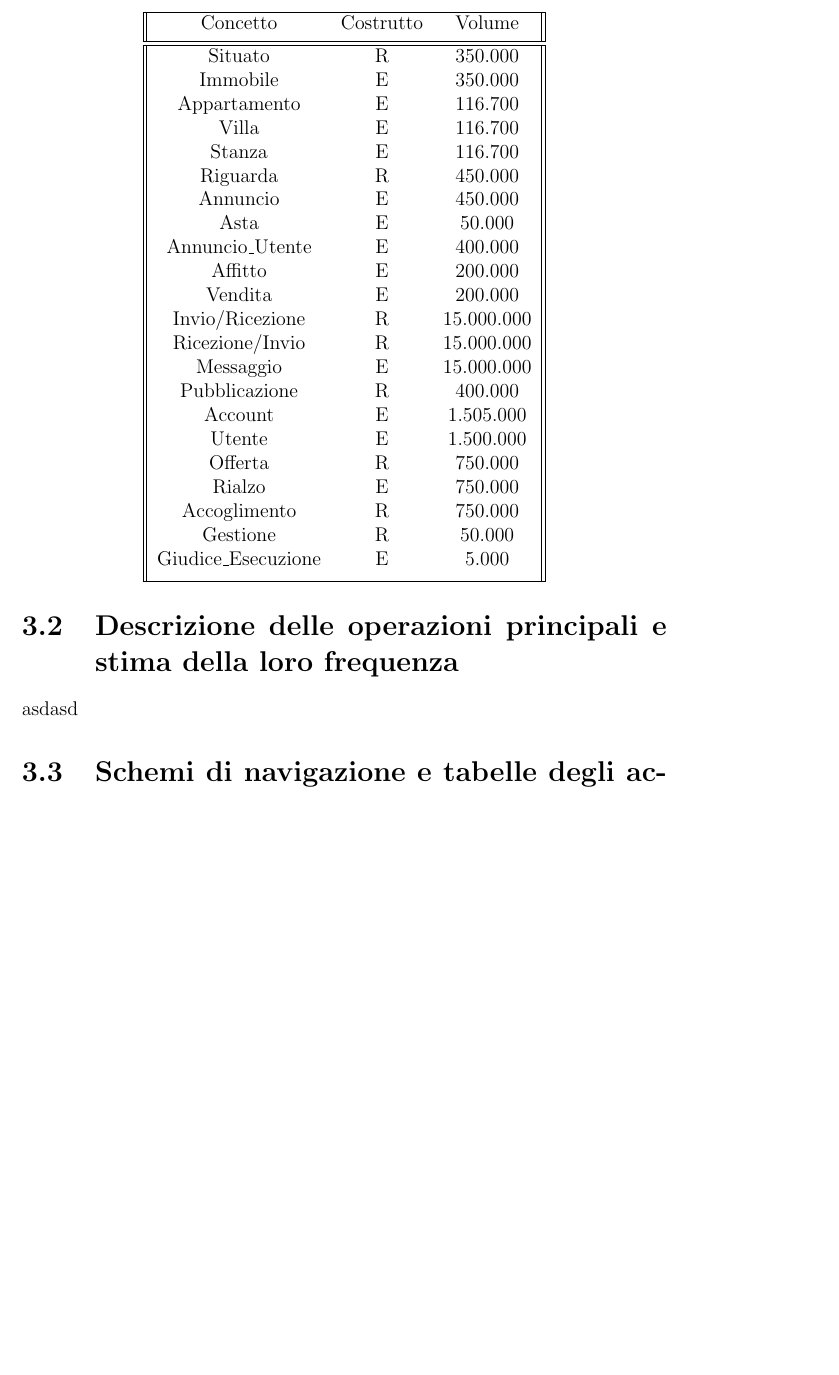
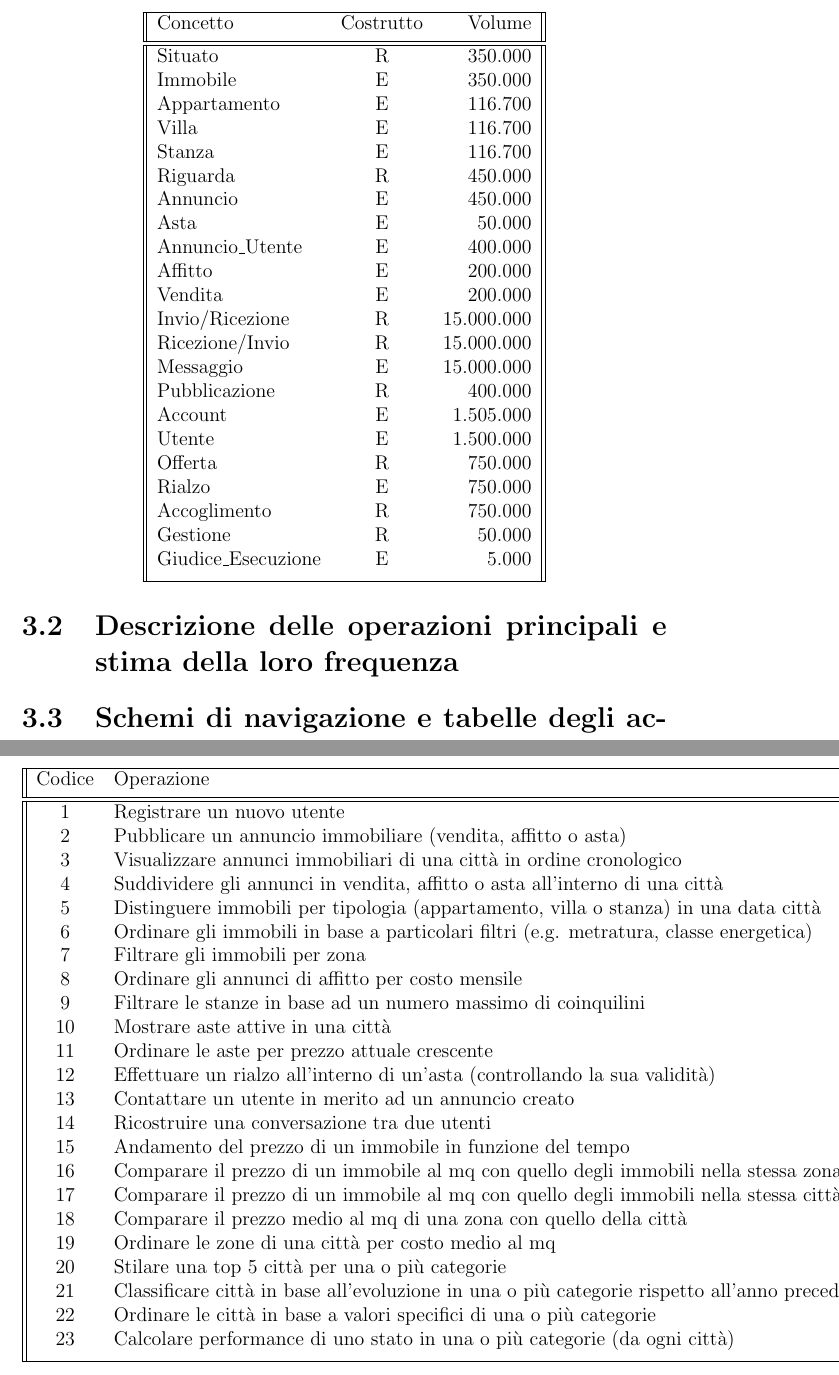
Before and after one commit to DavideBlast/elab_db, a LaTeX document (report/report.tex): part of page 13 of 15 before the commit and two parts of pages 13 and 14 of 16 after it, the two joined at a grey line, cut so that both start at the same text, the shorter picture padded with empty space. Compiled offline with pdfLaTeX.

Commit message:
Description of main operations

```diff
--- a/report/report.tex
+++ b/report/report.tex
@@ -199,7 +199,7 @@
 
         \begin{table}[h!]
             \centering
-             \begin{tabular}{||c c c||}
+             \begin{tabular}{||l c r||}
              \hline
              Concetto & Costrutto & Volume \\ [0.5ex]
              \hline\hline
@@ -230,12 +230,39 @@
         \end{table}
 
 
-
-
-
-
     	\section{Descrizione delle operazioni principali e stima della loro frequenza}
-        	asdasd
+        \begin{table}[h!]
+            \centering
+             \begin{tabular}{||c l r||}
+             \hline
+             Codice & Operazione & Frequenza \\ [0.5ex]
+             \hline\hline
+             1 & Registrare un nuovo utente & 1.500 al giorno \\
+             2 & Pubblicare un annuncio immobiliare (vendita, affitto o asta) & 500 al giorno \\
+             3 & Visualizzare annunci immobiliari di una città in ordine cronologico & 50.000 al giorno \\
+             4 & Suddividere gli annunci in vendita, affitto o asta all'interno di una città & 35.000 al giorno \\
+             5 & Distinguere immobili per tipologia (appartamento, villa o stanza) in una data città & 35.000 al giorno \\
+             6 & Ordinare gli immobili in base a particolari filtri (e.g. metratura, classe energetica) & 5.000 al giorno \\
+             7 & Filtrare gli immobili per zona & 40.000 al giorno \\
+             8 & Ordinare gli annunci di affitto per costo mensile & 12.000 al giorno \\
+             9 & Filtrare le stanze in base ad un numero massimo di coinquilini & 7.500 al giorno \\
+             10 & Mostrare aste attive in una città & 7.500 al giorno \\
+             11 & Ordinare le aste per prezzo attuale crescente & 4.000 al giorno \\
+             12 & Effettuare un rialzo all'interno di un'asta (controllando la sua validità) & 500 al giorno \\
+             13 & Contattare un utente in merito ad un annuncio creato & 15.000 al giorno \\
+             14 & Ricostruire una conversazione tra due utenti & 30.000 al giorno \\
+             15 & Andamento del prezzo di un immobile in funzione del tempo & 5.000 al giorno \\
+             16 & Comparare il prezzo di un immobile al mq con quello degli immobili nella stessa zona & 10.000 al giorno \\
+             17 & Comparare il prezzo di un immobile al mq con quello degli immobili nella stessa città & 7.500 al giorno \\
+             18 & Comparare il prezzo medio al mq di una zona con quello della città & 3.500 al giorno \\
+             19 & Ordinare le zone di una città per costo medio al mq & 1.500 al giorno \\
+             20 & Stilare una top 5 città per una o più categorie & 3.000 al giorno \\
+             21 & Classificare città in base all'evoluzione in una o più categorie rispetto all'anno precedente & 500 al giorno \\
+             22 & Ordinare le città in base a valori specifici di una o più categorie & 1.000 al giorno \\
+             23 & Calcolare performance di uno stato in una o più categorie (da ogni città) & 2.000 al giorno \\ [1ex]
+             \hline
+             \end{tabular}
+        \end{table}
 
     	\section{Schemi di navigazione e tabelle degli accessi}
         	asdasd
```
Also changed, not shown: report/report.pdf, report/report.tex (2 more changed lines).
